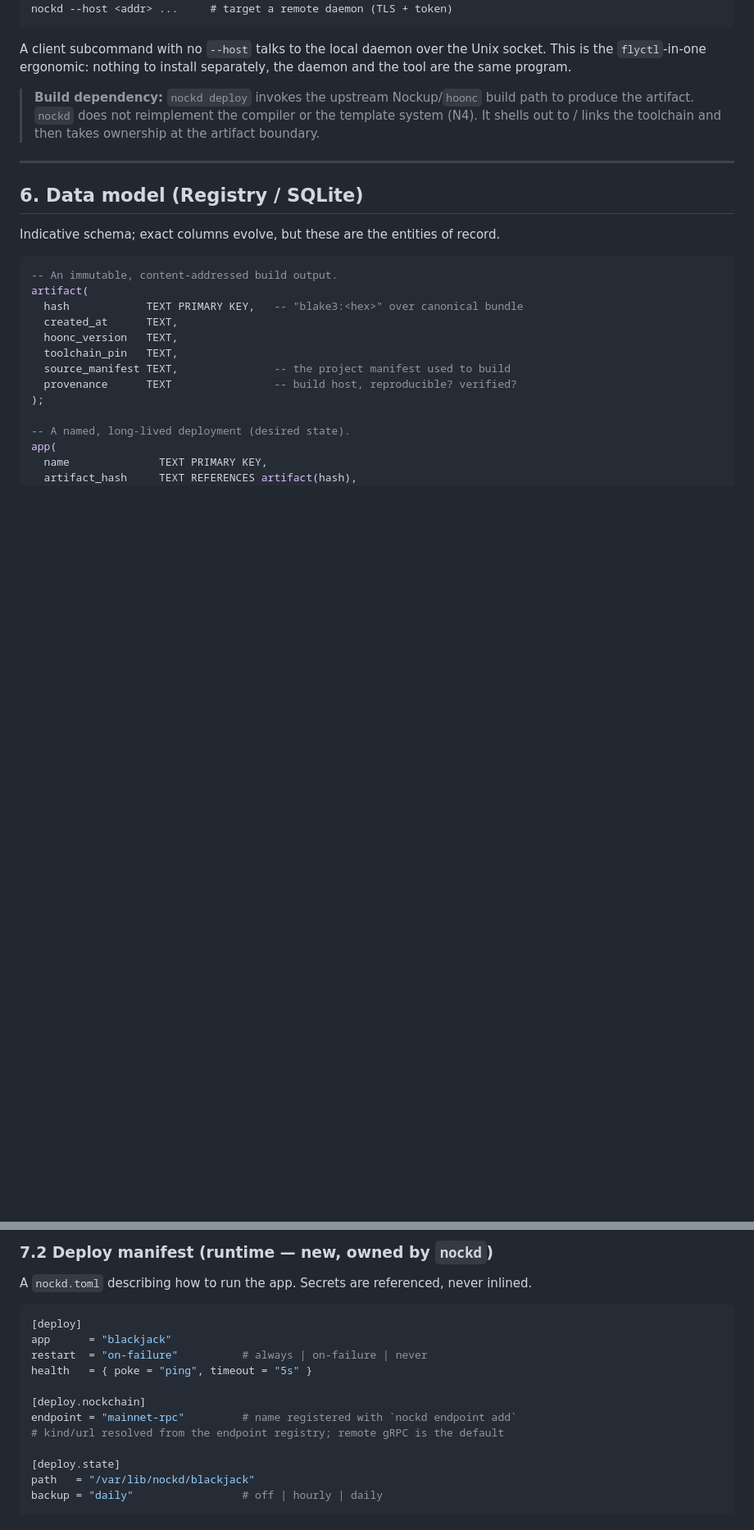
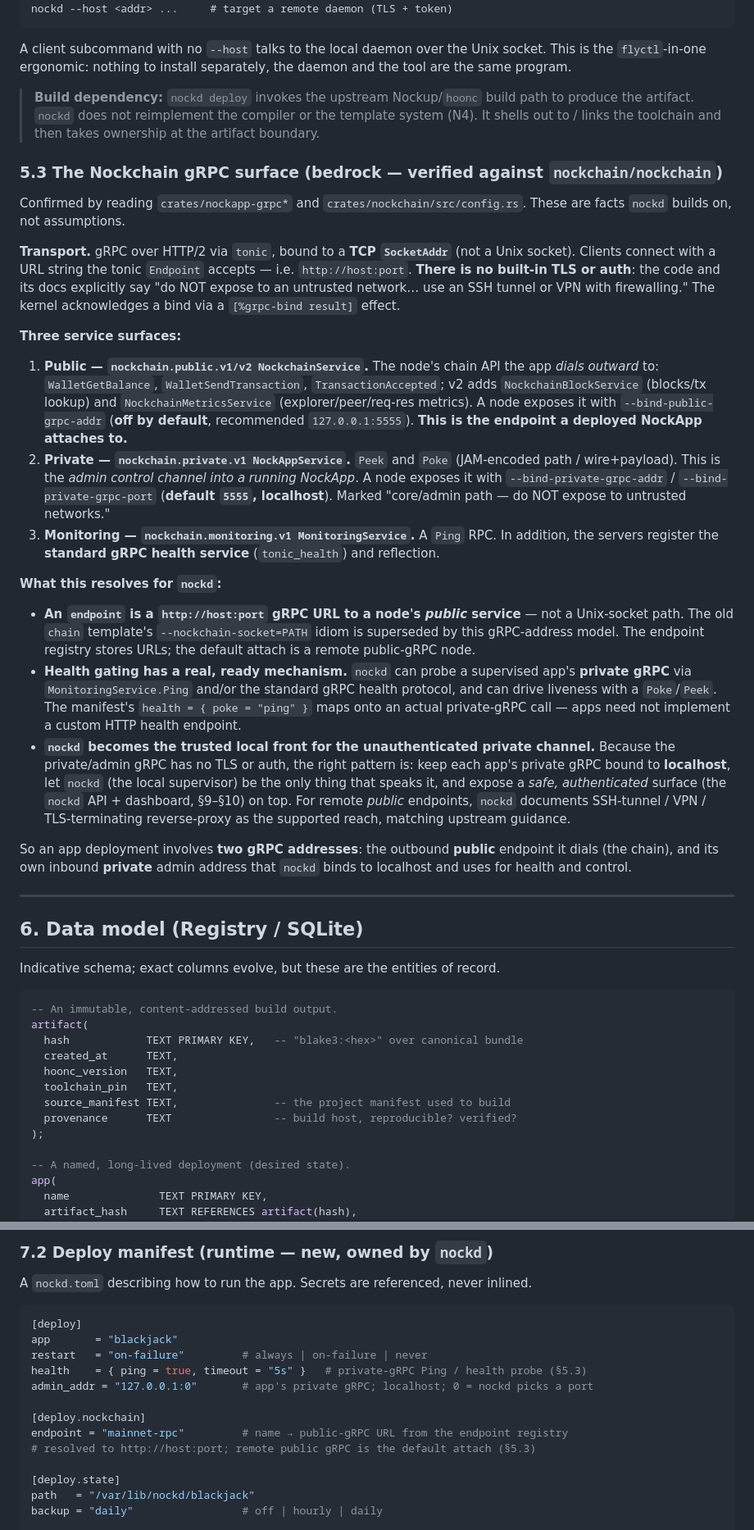
Before and after one commit to sigilante/nockd, a Markdown page: DESIGN.md, 2 parts joined by grey strips. Shown at 82% size. Drawn GitHub-style; blank space fills up the shorter version.

Commit message:
Resolve OQ4: pin the Nockchain gRPC surface as bedrock
Verified against nockchain/nockchain (crates/nockapp-grpc*, nockchain config):
- attach = TCP gRPC URL http://host:port to a node's PUBLIC service
  (--bind-public-grpc-addr, rec. 127.0.0.1:5555); supersedes --nockchain-socket
- each app exposes a PRIVATE admin gRPC (Peek/Poke, default :5555) that nockd
  binds to localhost for health/control
- health = standard gRPC health + MonitoringService.Ping over the private channel
- no TLS/auth on either surface; nockd contains them (localhost-only + token'd API)

Updates §4 vocab, new §5.3, §7.2 manifest, §8.2 health, §10 security, §13 OQ3/OQ4.

Co-Authored-By: Claude Opus 4.8 <noreply@anthropic.com>

````diff
--- a/DESIGN.md
+++ b/DESIGN.md
@@ -218,6 +219,56 @@ are the same program.
 > (N4). It shells out to / links the toolchain and then takes ownership at the artifact
 > boundary.
 
+### 5.3 The Nockchain gRPC surface (bedrock — verified against `nockchain/nockchain`)
+
+Confirmed by reading `crates/nockapp-grpc*` and `crates/nockchain/src/config.rs`. These
+are facts `nockd` builds on, not assumptions.
+
+**Transport.** gRPC over HTTP/2 via `tonic`, bound to a **TCP `SocketAddr`** (not a Unix
+socket). Clients connect with a URL string the tonic `Endpoint` accepts — i.e.
+`http://host:port`. **There is no built-in TLS or auth**: the code and its docs explicitly
+say "do NOT expose to an untrusted network… use an SSH tunnel or VPN with firewalling."
+The kernel acknowledges a bind via a `[%grpc-bind result]` effect.
+
+**Three service surfaces:**
+
+1. **Public — `nockchain.public.v1/v2 NockchainService`.** The node's chain API the app
+   *dials outward* to: `WalletGetBalance`, `WalletSendTransaction`, `TransactionAccepted`;
+   v2 adds `NockchainBlockService` (blocks/tx lookup) and `NockchainMetricsService`
+   (explorer/peer/req-res metrics). A node exposes it with
+   `--bind-public-grpc-addr` (**off by default**, recommended `127.0.0.1:5555`). **This is
+   the endpoint a deployed NockApp attaches to.**
+2. **Private — `nockchain.private.v1 NockAppService`.** `Peek` and `Poke` (JAM-encoded
+   path / wire+payload). This is the *admin control channel into a running NockApp*. A node
+   exposes it with `--bind-private-grpc-addr` / `--bind-private-grpc-port`
+   (**default `5555`, localhost**). Marked "core/admin path — do NOT expose to untrusted
+   networks."
+3. **Monitoring — `nockchain.monitoring.v1 MonitoringService`.** A `Ping` RPC. In addition,
+   the servers register the **standard gRPC health service** (`tonic_health`) and
+   reflection.
+
+**What this resolves for `nockd`:**
+
+- **An `endpoint` is a `http://host:port` gRPC URL to a node's *public* service** — not a
+  Unix-socket path. The old `chain` template's `--nockchain-socket=PATH` idiom is
+  superseded by this gRPC-address model. The endpoint registry stores URLs; the default
+  attach is a remote public-gRPC node.
+- **Health gating has a real, ready mechanism.** `nockd` can probe a supervised app's
+  **private gRPC** via `MonitoringService.Ping` and/or the standard gRPC health protocol,
+  and can drive liveness with a `Poke`/`Peek`. The manifest's `health = { poke = "ping" }`
+  maps onto an actual private-gRPC call — apps need not implement a custom HTTP health
+  endpoint.
+- **`nockd` becomes the trusted local front for the unauthenticated private channel.**
+  Because the private/admin gRPC has no TLS or auth, the right pattern is: keep each app's
+  private gRPC bound to **localhost**, let `nockd` (the local supervisor) be the only thing
+  that speaks it, and expose a *safe, authenticated* surface (the `nockd` API + dashboard,
+  §9–§10) on top. For remote *public* endpoints, `nockd` documents SSH-tunnel / VPN /
+  TLS-terminating reverse-proxy as the supported reach, matching upstream guidance.
+
+So an app deployment involves **two gRPC addresses**: the outbound **public** endpoint it
+dials (the chain), and its own inbound **private** admin address that `nockd` binds to
+localhost and uses for health and control.
+
 ---
 
 ## 6. Data model (Registry / SQLite)
@@ -296,13 +347,14 @@ A `nockd.toml` describing how to run the app. Secrets are referenced, never inli
 
 ```toml
 [deploy]
-app      = "blackjack"
-restart  = "on-failure"          # always | on-failure | never
-health   = { poke = "ping", timeout = "5s" }
+app       = "blackjack"
+restart   = "on-failure"         # always | on-failure | never
+health    = { ping = true, timeout = "5s" }   # private-gRPC Ping / health probe (§5.3)
+admin_addr = "127.0.0.1:0"       # app's private gRPC; localhost; 0 = nockd picks a port
 
 [deploy.nockchain]
-endpoint = "mainnet-rpc"         # name registered with `nockd endpoint add`
-# kind/url resolved from the endpoint registry; remote gRPC is the default
+endpoint = "mainnet-rpc"         # name → public-gRPC URL from the endpoint registry
+# resolved to http://host:port; remote public gRPC is the default attach (§5.3)
 
 [deploy.state]
 path   = "/var/lib/nockd/blackjack"
````
Also changed, not shown: other parts of DESIGN.md (+23 -7 lines).
